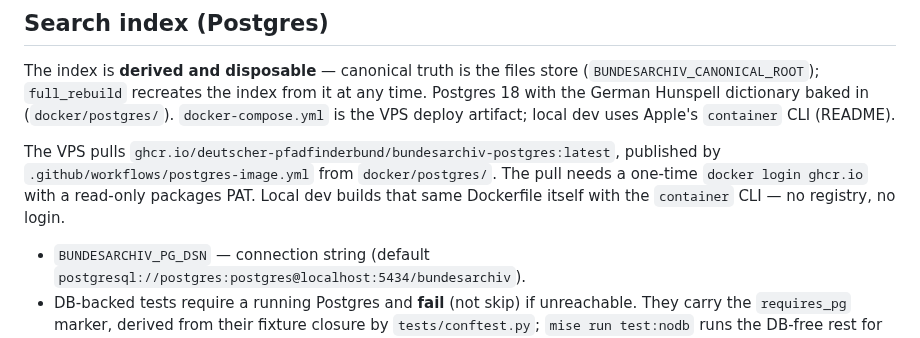
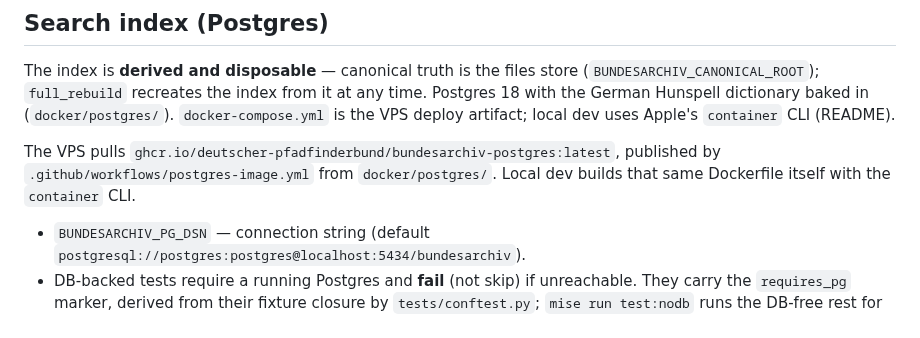
Before and after one commit to deutscher-pfadfinderbund/bundesarchiv, a Markdown page: docs/runbook.md, the part around the change. Rendered like a GitHub page.

Commit message:
docs: drop the registry-login note from the runbook
Co-Authored-By: Claude Fable 5 <noreply@anthropic.com>

```diff
--- a/docs/runbook.md
+++ b/docs/runbook.md
@@ -13,10 +13,8 @@ time. Postgres 18 with the German Hunspell dictionary baked in
 uses Apple's `container` CLI (README).
 
 The VPS pulls `ghcr.io/deutscher-pfadfinderbund/bundesarchiv-postgres:latest`,
-published by `.github/workflows/postgres-image.yml` from `docker/postgres/`. The
-pull needs a one-time `docker login ghcr.io` with a read-only packages PAT. Local
-dev builds that same Dockerfile itself with the `container` CLI — no registry, no
-login.
+published by `.github/workflows/postgres-image.yml` from `docker/postgres/`.
+Local dev builds that same Dockerfile itself with the `container` CLI.
 
 - `BUNDESARCHIV_PG_DSN` — connection string (default
   `postgresql://postgres:postgres@localhost:5434/bundesarchiv`).
```
